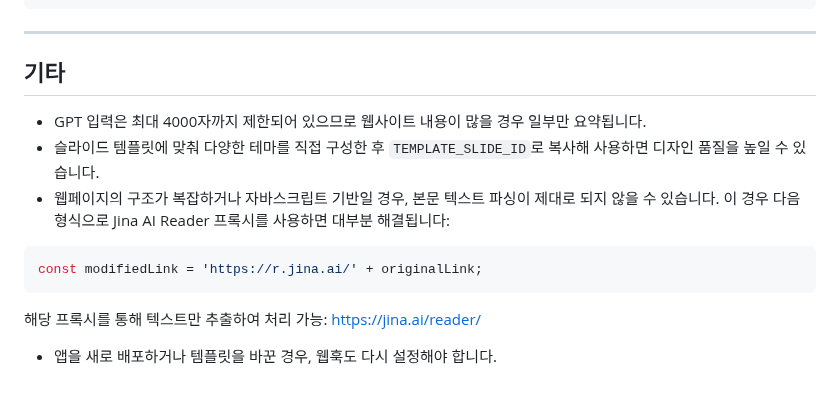
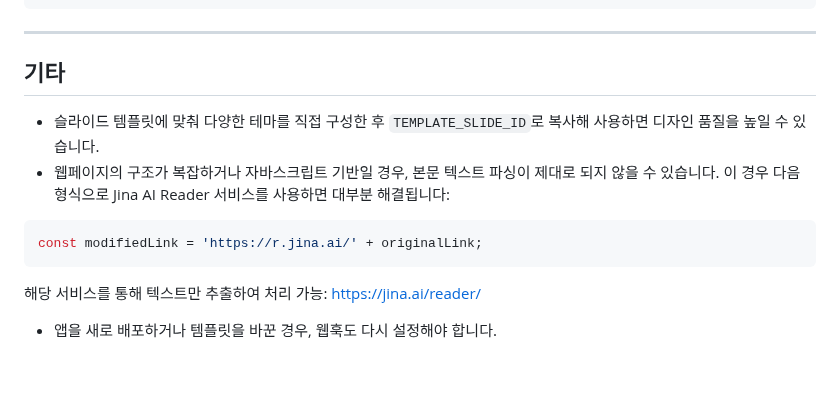
Before and after one commit to dabidstudio/google_ai_automation, a Markdown page: guides/08_웹페이지_PPT_자동화.md, the part around the change. Drawn GitHub-style.

````diff
--- a/guides/08_웹페이지_PPT_자동화.md
+++ b/guides/08_웹페이지_PPT_자동화.md
@@ -190,15 +190,14 @@ https://api.telegram.org/bot123456789:ABCxyz/setWebhook?url=https://script.googl
 
 ## 기타
 
-* GPT 입력은 최대 4000자까지 제한되어 있으므로 웹사이트 내용이 많을 경우 일부만 요약됩니다.
 * 슬라이드 템플릿에 맞춰 다양한 테마를 직접 구성한 후 `TEMPLATE_SLIDE_ID`로 복사해 사용하면 디자인 품질을 높일 수 있습니다.
 * 웹페이지의 구조가 복잡하거나 자바스크립트 기반일 경우, 본문 텍스트 파싱이 제대로 되지 않을 수 있습니다.
-  이 경우 다음 형식으로 Jina AI Reader 프록시를 사용하면 대부분 해결됩니다:
+  이 경우 다음 형식으로 Jina AI Reader 서비스를 사용하면 대부분 해결됩니다:
 
 ```javascript
 const modifiedLink = 'https://r.jina.ai/' + originalLink;
 ```
 
-해당 프록시를 통해 텍스트만 추출하여 처리 가능: [https://jina.ai/reader/](https://jina.ai/reader/)
+해당 서비스를 통해 텍스트만 추출하여 처리 가능: [https://jina.ai/reader/](https://jina.ai/reader/)
 
 * 앱을 새로 배포하거나 템플릿을 바꾼 경우, 웹훅도 다시 설정해야 합니다.
````
